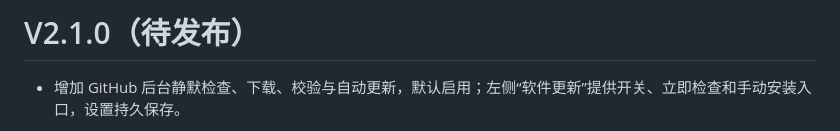
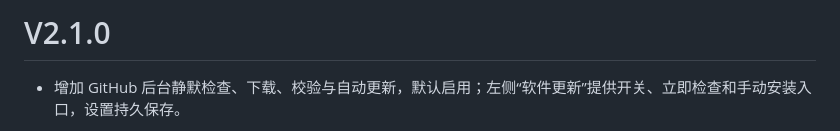
Before and after one commit to CoconutsKing/KeilDebugAssistant, a Markdown page: CHANGELOG.md, the part around the change. GitHub-like rendering.

```diff
--- a/CHANGELOG.md
+++ b/CHANGELOG.md
@@ -1,4 +1,4 @@
-# V2.1.0（待发布）
+# V2.1.0
 
 - 增加 GitHub 后台静默检查、下载、校验与自动更新，默认启用；左侧“软件更新”提供开关、立即检查和手动安装入口，设置持久保存。
 - 检查和下载不占用 Keil 采样锁，解压使用独立线程；连接 Keil、处理操作或编辑面板期间延迟安装，断开并结束编辑后自动安装并重启页面。
```
Also changed, not shown: docs/RELEASE-V2.1.0.md (added, +28 -0 lines).
